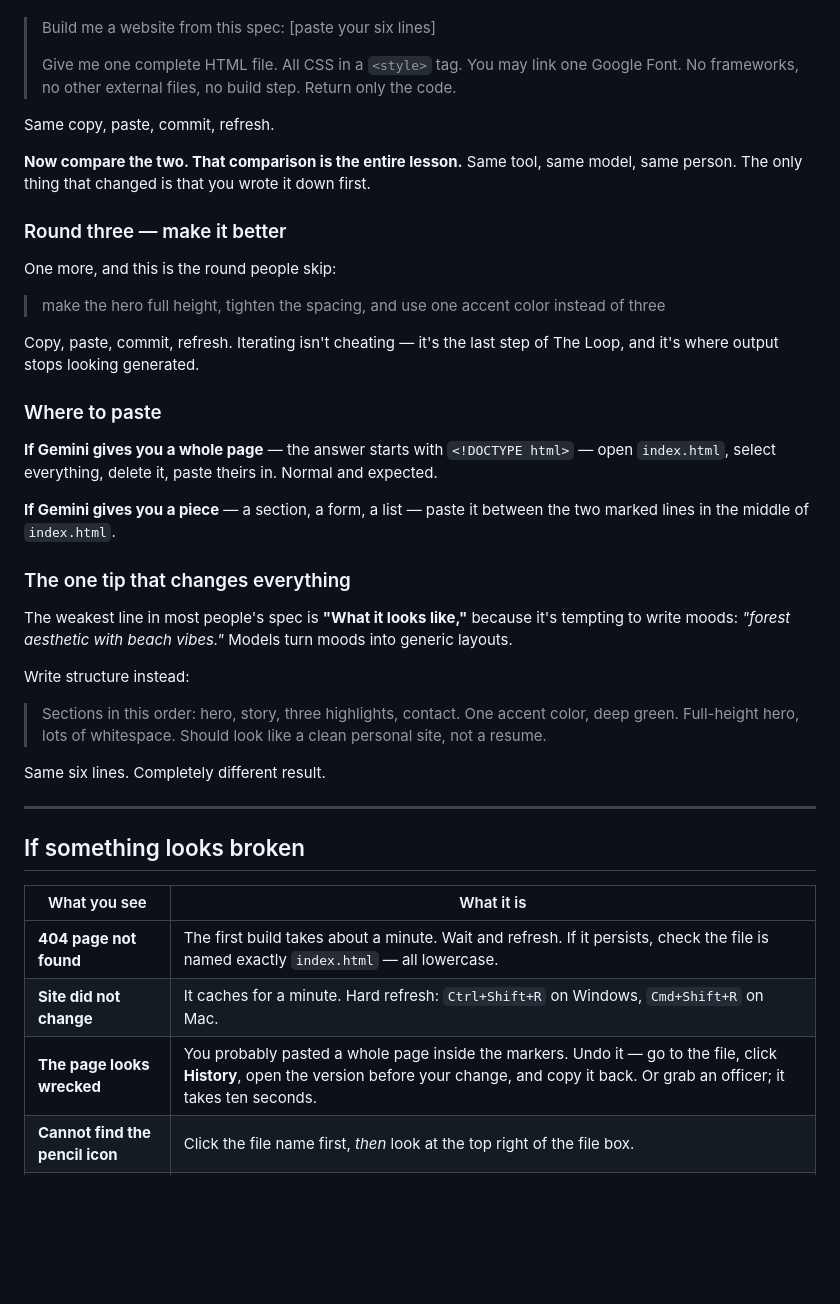
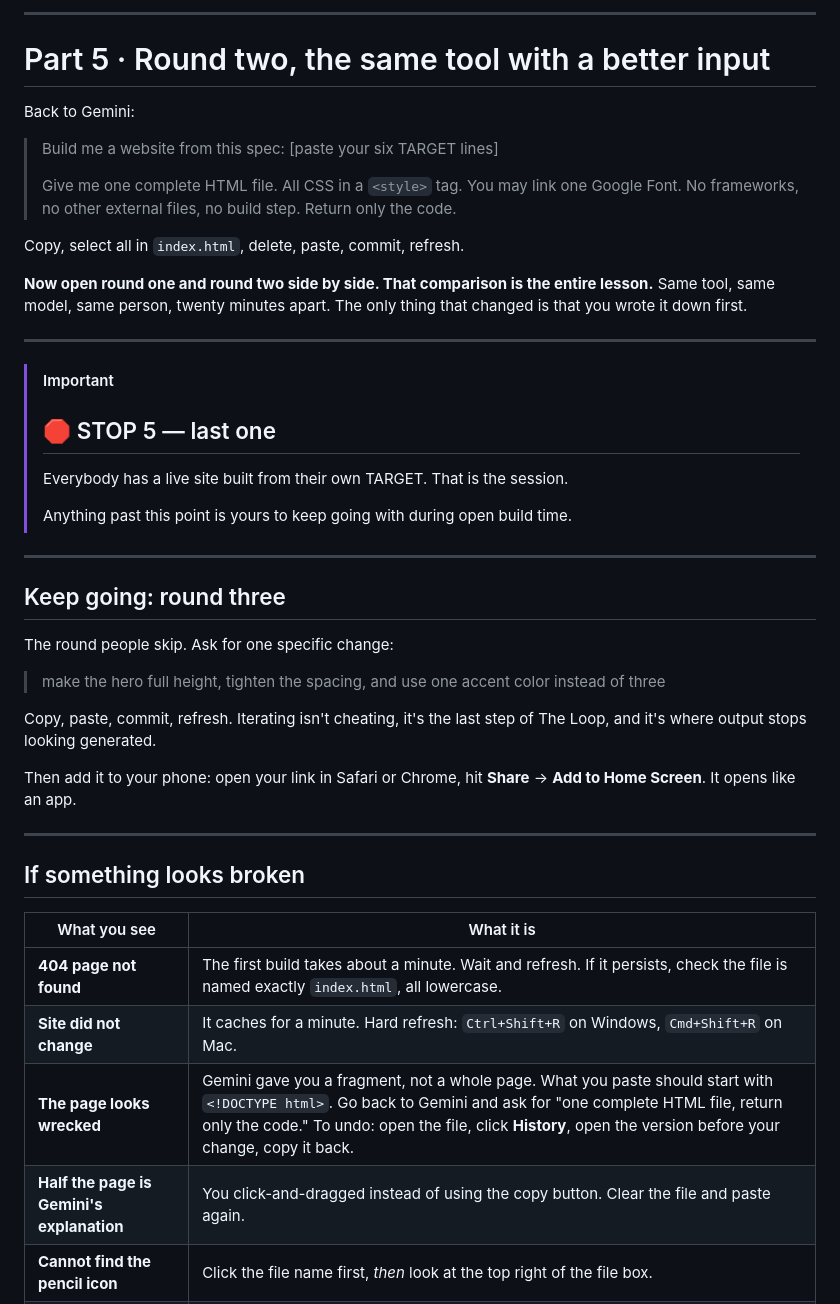
Before and after one commit to ODelalla/cpvc-starter, a Markdown page: README.md, the part around one of its changes. Drawn GitHub-style; blank space fills up the shorter version.

```diff
--- a/README.md
+++ b/README.md
@@ -88,49 +174,45 @@ Now fill in [`SPEC.md`](SPEC.md). Six lines. Then:
+---
+
+# Part 5 &middot; Round two, the same tool with a better input
+
+Back to Gemini:
 
 > Build me a website from this spec:
-> [paste your six lines]
+> [paste your six TARGET lines]
 >
-> Give me one complete HTML file. All CSS in a `<style>` tag. You may link
-> one Google Font. No frameworks, no other external files, no build step.
-> Return only the code.
+> Give me one complete HTML file. All CSS in a `<style>` tag. You may link one
+> Google Font. No frameworks, no other external files, no build step. Return
+> only the code.
 
-Same copy, paste, commit, refresh.
+Copy, select all in `index.html`, delete, paste, commit, refresh.
 
-**Now compare the two. That comparison is the entire lesson.** Same tool,
-same model, same person. The only thing that changed is that you wrote it
-down first.
+**Now open round one and round two side by side. That comparison is the entire
+lesson.** Same tool, same model, same person, twenty minutes apart. The only
+thing that changed is that you wrote it down first.
 
-### Round three — make it better
+---
 
-One more, and this is the round people skip:
+> [!IMPORTANT]
+> ## 🛑 STOP 5 &mdash; last one
+>
+> Everybody has a live site built from their own TARGET. That is the session.
+>
+> Anything past this point is yours to keep going with during open build time.
+
+---
+
+## Keep going: round three
+
+The round people skip. Ask for one specific change:
 
 > make the hero full height, tighten the spacing, and use one accent color
 > instead of three
 
-Copy, paste, commit, refresh. Iterating isn't cheating — it's the last step
-of The Loop, and it's where output stops looking generated.
+Copy, paste, commit, refresh. Iterating isn't cheating, it's the last step of
+The Loop, and it's where output stops looking generated.
 
-### Where to paste
-
-**If Gemini gives you a whole page** — the answer starts with
-`<!DOCTYPE html>` — open `index.html`, select everything, delete it, paste
-theirs in. Normal and expected.
-
-**If Gemini gives you a piece** — a section, a form, a list — paste it
-between the two marked lines in the middle of `index.html`.
-
-### The one tip that changes everything
-
-The weakest line in most people's spec is **"What it looks like,"** because
-it's tempting to write moods: *"forest aesthetic with beach vibes."* Models
-turn moods into generic layouts.
-
-Write structure instead:
-
-> Sections in this order: hero, story, three highlights, contact. One accent
-> color, deep green. Full-height hero, lots of whitespace. Should look like a
-> clean personal site, not a resume.
-
-Same six lines. Completely different result.
+Then add it to your phone: open your link in Safari or Chrome, hit **Share** →
+**Add to Home Screen**. It opens like an app.
 
 ---
 
@@ -138,8 +220,9 @@ Same six lines. Completely different result.
 
 | What you see | What it is |
 |---|---|
-| **404 page not found** | The first build takes about a minute. Wait and refresh. If it persists, check the file is named exactly `index.html` — all lowercase. |
+| **404 page not found** | The first build takes about a minute. Wait and refresh. If it persists, check the file is named exactly `index.html`, all lowercase. |
 | **Site did not change** | It caches for a minute. Hard refresh: `Ctrl+Shift+R` on Windows, `Cmd+Shift+R` on Mac. |
-| **The page looks wrecked** | You probably pasted a whole page inside the markers. Undo it — go to the file, click **History**, open the version before your change, and copy it back. Or grab an officer; it takes ten seconds. |
+| **The page looks wrecked** | Gemini gave you a fragment, not a whole page. What you paste should start with `<!DOCTYPE html>`. Go back to Gemini and ask for "one complete HTML file, return only the code." To undo: open the file, click **History**, open the version before your change, copy it back. |
+| **Half the page is Gemini's explanation** | You click-and-dragged instead of using the copy button. Clear the file and paste again. |
 | **Cannot find the pencil icon** | Click the file name first, *then* look at the top right of the file box. |
 | **No laptop** | Pair up with whoever is next to you. Put both names in the footer and both of you ship it. |
```
Also changed, not shown: other parts of README.md (+123 -37 lines).
